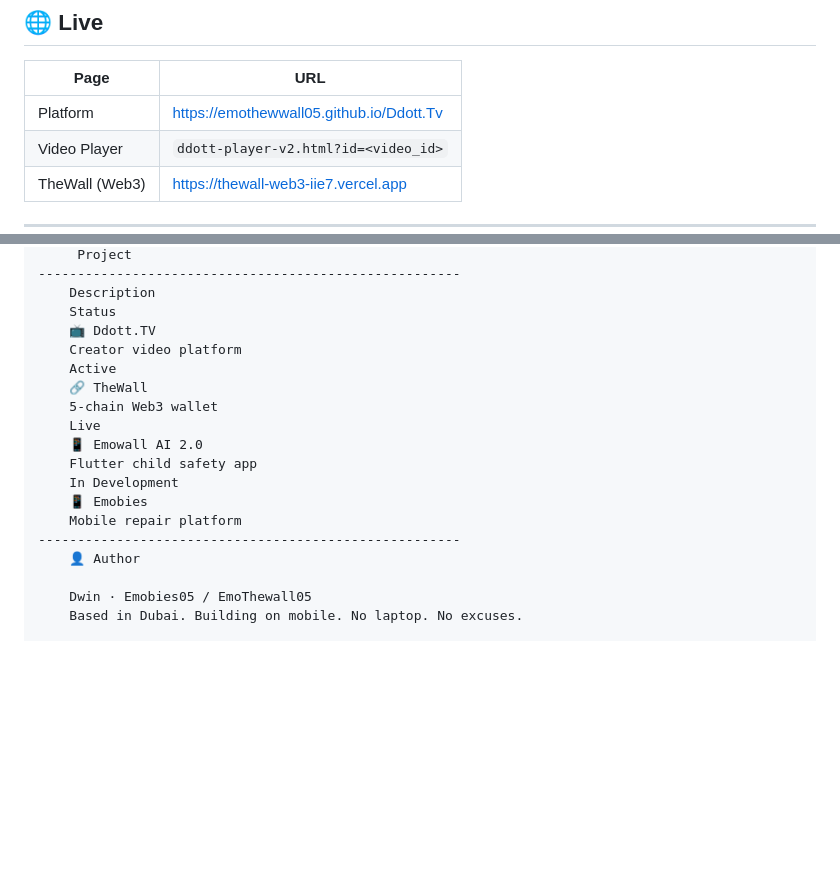
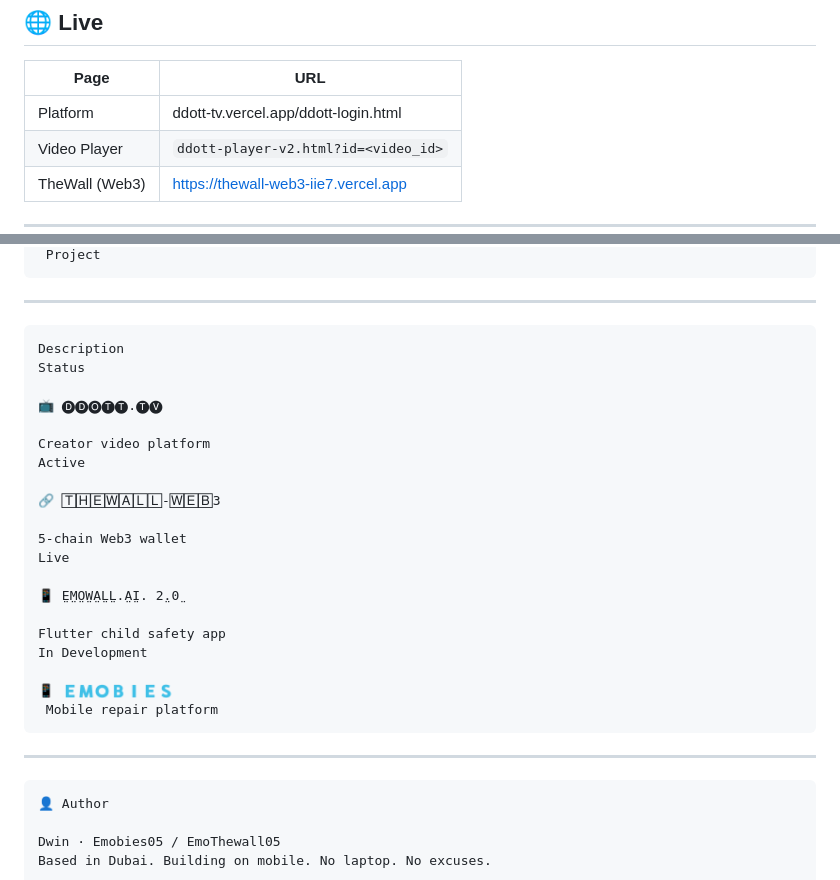
Before and after one commit to EmoThewall05/Ddott.Tv, a Markdown page: README.md, 2 parts joined by grey strips. GitHub-like rendering; blank space fills up the shorter version.

```diff
--- a/README.md
+++ b/README.md
@@ -27,7 +27,7 @@
 
 | Page | URL |
 |---|---|
-| Platform | https://emothewwall05.github.io/Ddott.Tv |
+| Platform | ddott-tv.vercel.app/ddott-login.html |
 | Video Player | `ddott-player-v2.html?id=<video_id>` |
 | TheWall (Web3) | https://thewall-web3-iie7.vercel.app |
 
@@ -344,19 +371,26 @@ const db = supabase.createClient(
      Project
-------------------------------------------------------
+--------------------------------------------------
     Description
     Status
-    📺 Ddott.TV
+
+    📺 🅓︎🅓︎🅞︎🅣︎🅣︎.🅣︎🅥︎
+
     Creator video platform
     Active
-    🔗 TheWall
+
+    🔗 🅃🄷🄴🅆🄰🄻🄻-🅆🄴🄱3
+
     5-chain Web3 wallet
     Live
-    📱 Emowall AI 2.0
+
+    📱 E̤M̤O̤W̤A̤L̤L̤.A̤I̤. 2̤.0̤
+
     Flutter child safety app
     In Development
-    📱 Emobies
-    Mobile repair platform
-------------------------------------------------------
+
+    📱 🇪‌🇲‌🇴‌🇧‌🇮‌🇪‌🇸‌
+     Mobile repair platform
+--------------------------------------------------
     👤 Author
 
     Dwin · Emobies05 / EmoThewall05
```
Also changed, not shown: other parts of README.md (+48 -21 lines).
